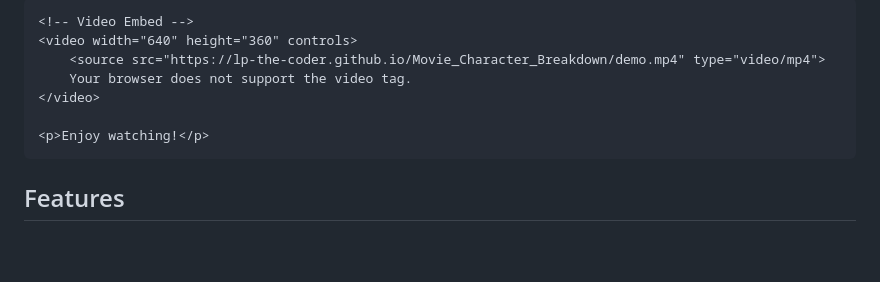
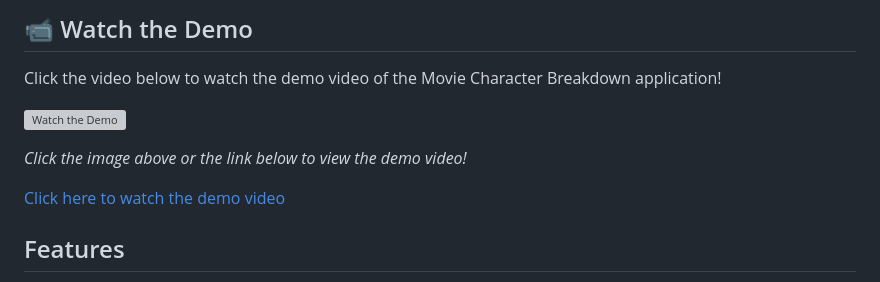
Before and after one commit to LP-THE-CODER/Movie_Character_Breakdown, a Markdown page: README.md, the part around the change printed below. GitHub-like rendering; blank space fills up the shorter version; grey boxes are pictures that could not be loaded.

```diff
--- a/README.md
+++ b/README.md
@@ -20,14 +11,13 @@ Welcome to the **Film Pre-Production Analysis App**! 🎬 Dive deep into your fa
 
-    <!-- Video Embed -->
-    <video width="640" height="360" controls>
-        <source src="https://lp-the-coder.github.io/Movie_Character_Breakdown/demo.mp4" type="video/mp4">
-        Your browser does not support the video tag.
-    </video>
+## 📹 Watch the Demo
 
-    <p>Enjoy watching!</p>
-</body>
-</html>
+Click the video below to watch the demo video of the Movie Character Breakdown application!
 
+[![Watch the Demo](https://img.youtube.com/vi/VIDEO_ID/maxresdefault.jpg)](https://lp-the-coder.github.io/Movie_Character_Breakdown/demo.mp4)
+
+*Click the image above or the link below to view the demo video!*
+
+[Click here to watch the demo video](https://lp-the-coder.github.io/Movie_Character_Breakdown/demo.mp4)
 
 
 
```
Also changed, not shown: other parts of README.md (+1 -10 lines).
